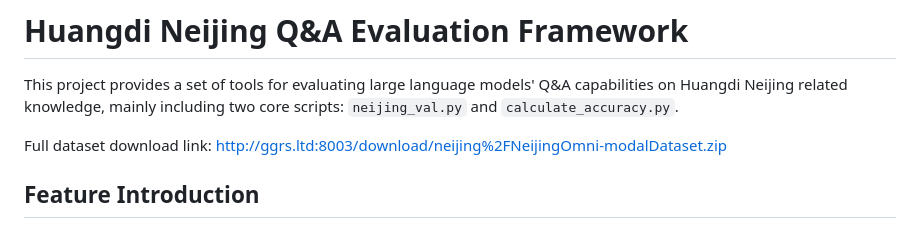
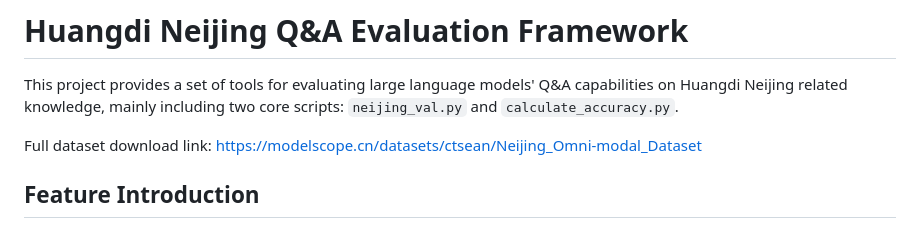
Before and after one commit to ctsean1999/Dual-LLM_omni-modal_memory, a Markdown page: data/NeijingOmniDataset/README.md, the part around the change. Rendered like a GitHub page.

```diff
--- a/data/NeijingOmniDataset/README.md
+++ b/data/NeijingOmniDataset/README.md
@@ -2,7 +2,7 @@
 
 This project provides a set of tools for evaluating large language models' Q&A capabilities on Huangdi Neijing related knowledge, mainly including two core scripts: `neijing_val.py` and `calculate_accuracy.py`.
 
-Full dataset download link: http://ggrs.ltd:8003/download/neijing%2FNeijingOmni-modalDataset.zip
+Full dataset download link: https://modelscope.cn/datasets/ctsean/Neijing_Omni-modal_Dataset
 
 ## Feature Introduction
 
```
